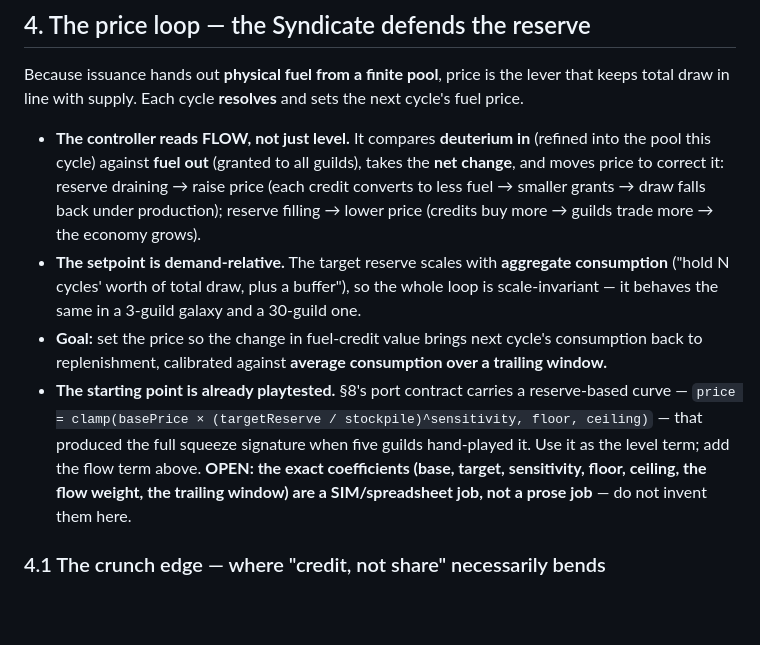
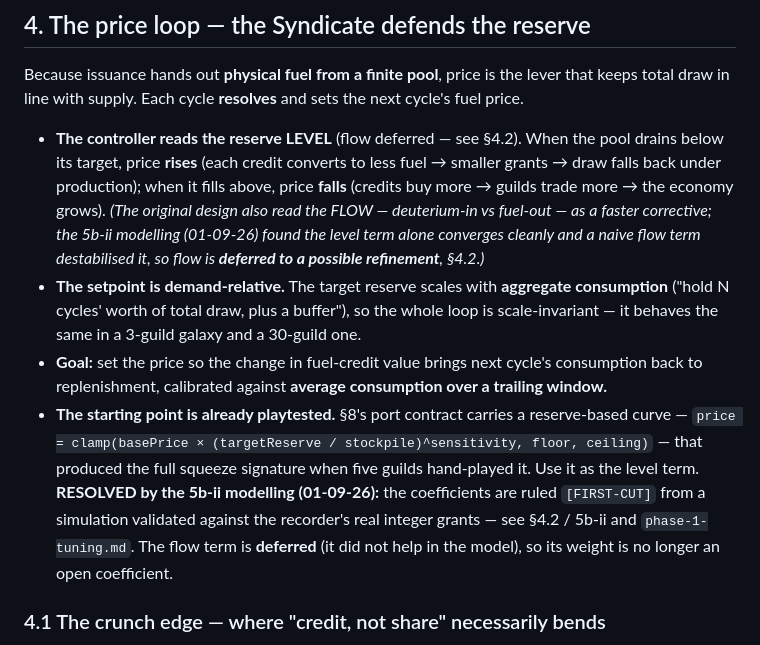
Before and after one commit to Raven-git-hub/starfare, a Markdown page: docs/fuel-supply-and-allocation.md, the part around one of its changes. Drawn GitHub-style; blank space fills up the shorter version.

```diff
--- a/docs/fuel-supply-and-allocation.md
+++ b/docs/fuel-supply-and-allocation.md
@@ -220,10 +220,12 @@ abstracted, §1.1); closure; illegal refining; the grey market.
 Because issuance hands out **physical fuel from a finite pool**, price is the lever that keeps total draw in
 line with supply. Each cycle **resolves** and sets the next cycle's fuel price.
 
-- **The controller reads FLOW, not just level.** It compares **deuterium in** (refined into the pool this
-  cycle) against **fuel out** (granted to all guilds), takes the **net change**, and moves price to correct it:
-  reserve draining → raise price (each credit converts to less fuel → smaller grants → draw falls back under
-  production); reserve filling → lower price (credits buy more → guilds trade more → the economy grows).
+- **The controller reads the reserve LEVEL** (flow deferred — see §4.2). When the pool drains below its
+  target, price **rises** (each credit converts to less fuel → smaller grants → draw falls back under
+  production); when it fills above, price **falls** (credits buy more → guilds trade more → the economy grows).
+  *(The original design also read the FLOW — deuterium-in vs fuel-out — as a faster corrective; the 5b-ii
+  modelling (01-09-26) found the level term alone converges cleanly and a naive flow term destabilised it, so
+  flow is **deferred to a possible refinement**, §4.2.)*
 - **The setpoint is demand-relative.** The target reserve scales with **aggregate consumption** ("hold N
   cycles' worth of total draw, plus a buffer"), so the whole loop is scale-invariant — it behaves the same in a
   3-guild galaxy and a 30-guild one.
@@ -231,9 +233,10 @@ line with supply. Each cycle **resolves** and sets the next cycle's fuel price.
   replenishment, calibrated against **average consumption over a trailing window.**
 - **The starting point is already playtested.** §8's port contract carries a reserve-based curve —
   `price = clamp(basePrice × (targetReserve / stockpile)^sensitivity, floor, ceiling)` — that produced the full
-  squeeze signature when five guilds hand-played it. Use it as the level term; add the flow term above. **OPEN:
-  the exact coefficients (base, target, sensitivity, floor, ceiling, the flow weight, the trailing window) are a
-  SIM/spreadsheet job, not a prose job** — do not invent them here.
+  squeeze signature when five guilds hand-played it. Use it as the level term. **RESOLVED by the 5b-ii
+  modelling (01-09-26):** the coefficients are ruled `[FIRST-CUT]` from a simulation validated against the
+  recorder's real integer grants — see §4.2 / 5b-ii and `phase-1-tuning.md`. The flow term is **deferred** (it
+  did not help in the model), so its weight is no longer an open coefficient.
 
 ### 4.1 The crunch edge — where "credit, not share" necessarily bends
 
```
Also changed, not shown: other parts of docs/fuel-supply-and-allocation.md (+37 -6 lines), docs/phase-1-tuning.md (+17 -1 lines).
